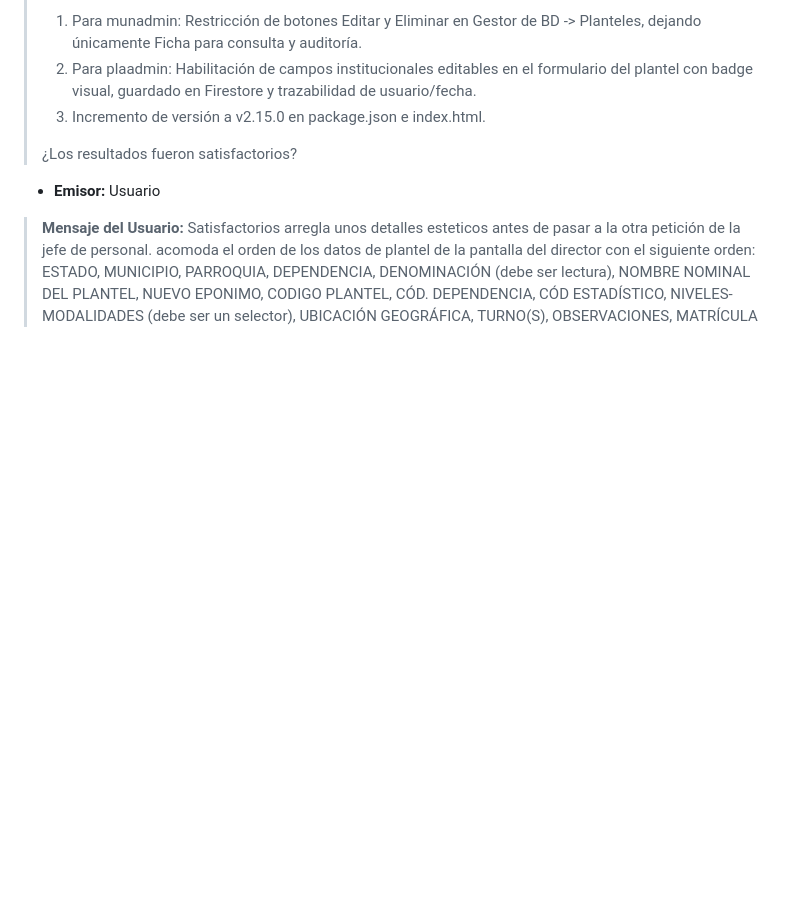
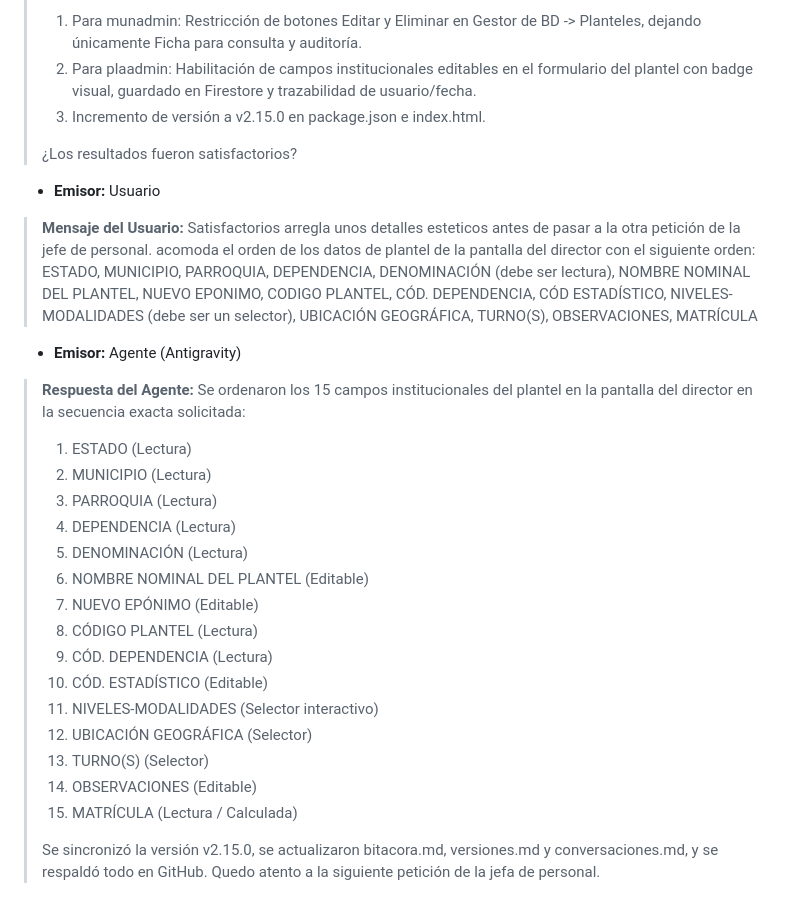
Before and after one commit to sghmanagermr-gif/sghfirebase, a Markdown page: conversaciones.md, the part around the change. Rendered like a GitHub page; blank space fills up the shorter version.

Commit message:
docs(conversaciones): actualizar registro de intervenciones v2.15.0

```diff
--- a/conversaciones.md
+++ b/conversaciones.md
@@ -1823,3 +1823,24 @@ pm run build) y se desplegó a Firebase Hosting (sgh-merida.web.app).
 > Satisfactorios
 > arregla unos detalles esteticos antes de pasar a la otra petición de la jefe de personal. acomoda el orden de los datos de plantel de la pantalla del director con el siguiente orden:
 > ESTADO, MUNICIPIO, PARROQUIA, DEPENDENCIA, DENOMINACIÓN (debe ser lectura), NOMBRE NOMINAL DEL PLANTEL, NUEVO EPONIMO, CODIGO PLANTEL, CÓD. DEPENDENCIA, CÓD ESTADÍSTICO, NIVELES-MODALIDADES (debe ser un selector), UBICACIÓN GEOGRÁFICA, TURNO(S), OBSERVACIONES, MATRÍCULA
+
+* **Emisor:** Agente (Antigravity)
+> **Respuesta del Agente:**
+> Se ordenaron los 15 campos institucionales del plantel en la pantalla del director en la secuencia exacta solicitada:
+> 1. ESTADO (Lectura)
+> 2. MUNICIPIO (Lectura)
+> 3. PARROQUIA (Lectura)
+> 4. DEPENDENCIA (Lectura)
+> 5. DENOMINACIÓN (Lectura)
+> 6. NOMBRE NOMINAL DEL PLANTEL (Editable)
+> 7. NUEVO EPÓNIMO (Editable)
+> 8. CÓDIGO PLANTEL (Lectura)
+> 9. CÓD. DEPENDENCIA (Lectura)
+> 10. CÓD. ESTADÍSTICO (Editable)
+> 11. NIVELES-MODALIDADES (Selector interactivo)
+> 12. UBICACIÓN GEOGRÁFICA (Selector)
+> 13. TURNO(S) (Selector)
+> 14. OBSERVACIONES (Editable)
+> 15. MATRÍCULA (Lectura / Calculada)
+>
+> Se sincronizó la versión v2.15.0, se actualizaron bitacora.md, versiones.md y conversaciones.md, y se respaldó todo en GitHub. Quedo atento a la siguiente petición de la jefa de personal.
```
